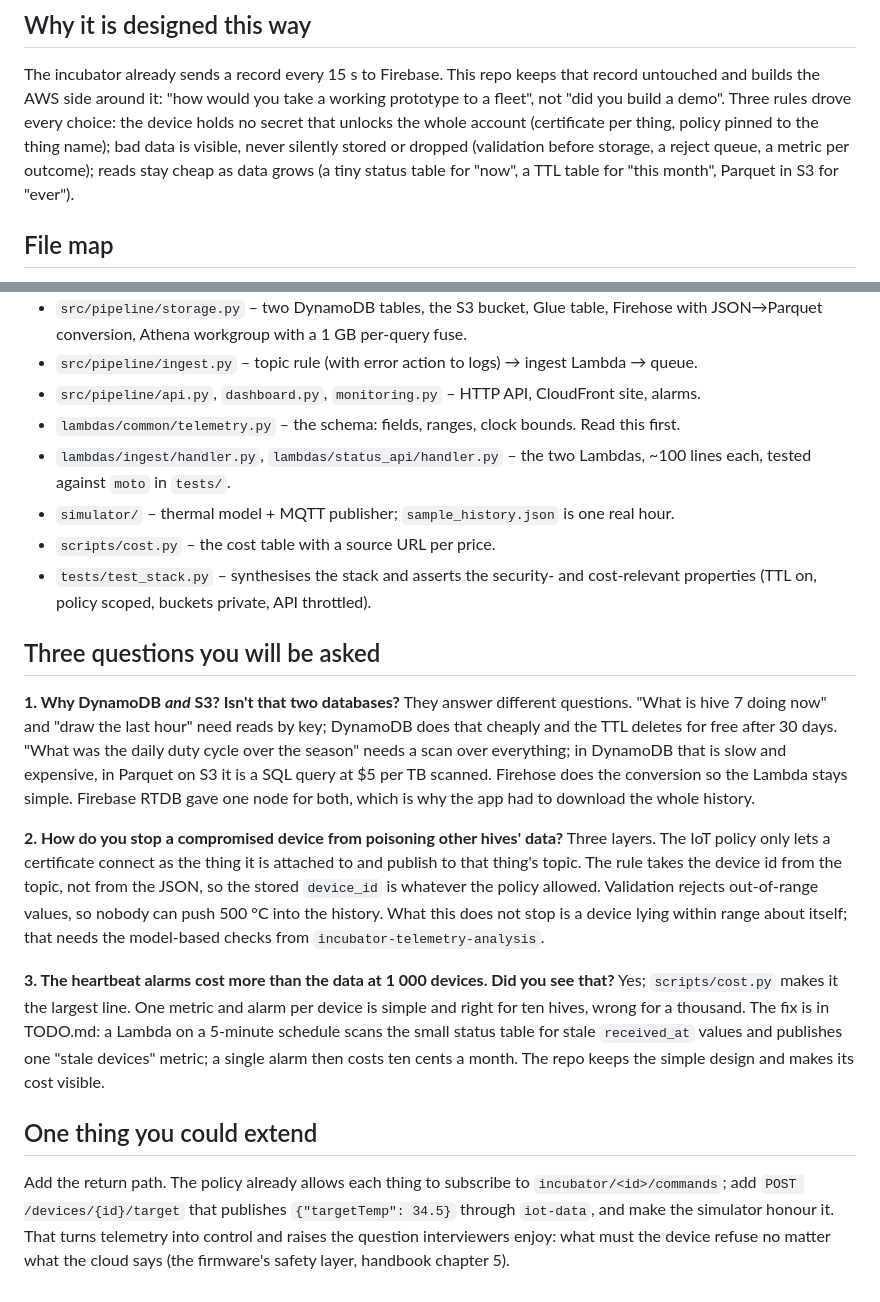
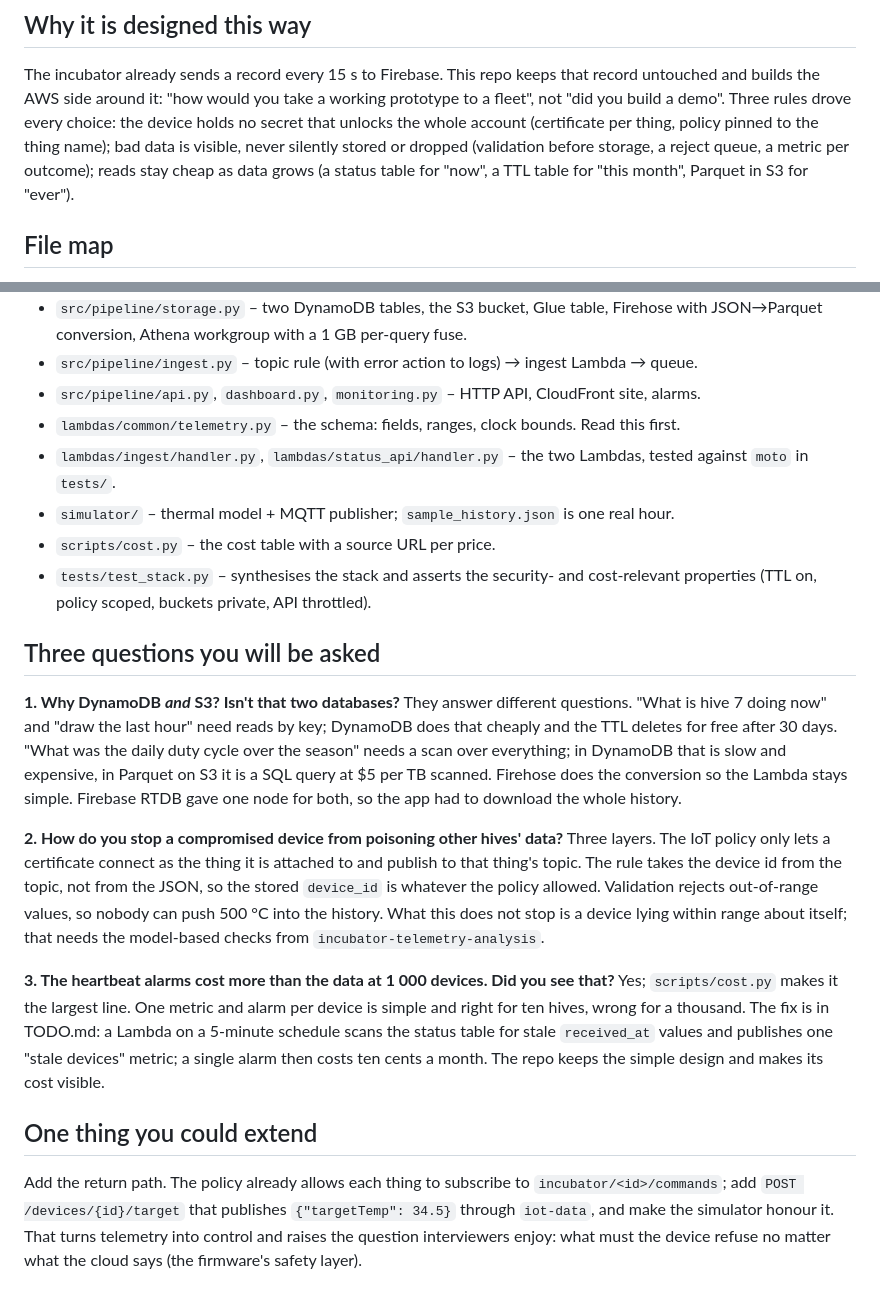
Before and after one commit to Mariam-zeqred/aws-iot-telemetry-pipeline, a Markdown page: WALKTHROUGH.md, 2 parts joined by grey strips. Drawn GitHub-style.

Commit message:
QC: README test count is 49 (was 47); WALKTHROUGH trimmed under 600 words

```diff
--- a/WALKTHROUGH.md
+++ b/WALKTHROUGH.md
@@ -7,7 +7,7 @@ untouched and builds the AWS side around it: "how would you take a working proto
 fleet", not "did you build a demo". Three rules drove every choice: the device holds no
 secret that unlocks the whole account (certificate per thing, policy pinned to the thing
 name); bad data is visible, never silently stored or dropped (validation before storage, a
-reject queue, a metric per outcome); reads stay cheap as data grows (a tiny status table for
+reject queue, a metric per outcome); reads stay cheap as data grows (a status table for
 "now", a TTL table for "this month", Parquet in S3 for "ever").
 
 ## File map
@@ -20,8 +20,8 @@ reject queue, a metric per outcome); reads stay cheap as data grows (a tiny stat
 - `src/pipeline/ingest.py` – topic rule (with error action to logs) → ingest Lambda → queue.
 - `src/pipeline/api.py`, `dashboard.py`, `monitoring.py` – HTTP API, CloudFront site, alarms.
 - `lambdas/common/telemetry.py` – the schema: fields, ranges, clock bounds. Read this first.
-- `lambdas/ingest/handler.py`, `lambdas/status_api/handler.py` – the two Lambdas, ~100
-  lines each, tested against `moto` in `tests/`.
+- `lambdas/ingest/handler.py`, `lambdas/status_api/handler.py` – the two Lambdas, tested
+  against `moto` in `tests/`.
 - `simulator/` – thermal model + MQTT publisher; `sample_history.json` is one real hour.
 - `scripts/cost.py` – the cost table with a source URL per price.
 - `tests/test_stack.py` – synthesises the stack and asserts the security- and cost-relevant
@@ -34,8 +34,8 @@ They answer different questions. "What is hive 7 doing now" and "draw the last h
 reads by key; DynamoDB does that cheaply and the TTL deletes for free after 30 days. "What
 was the daily duty cycle over the season" needs a scan over everything; in DynamoDB that is
 slow and expensive, in Parquet on S3 it is a SQL query at $5 per TB scanned. Firehose does
-the conversion so the Lambda stays simple. Firebase RTDB gave one node for both, which is
-why the app had to download the whole history.
+the conversion so the Lambda stays simple. Firebase RTDB gave one node for both, so the app
+had to download the whole history.
 
 **2. How do you stop a compromised device from poisoning other hives' data?**
 Three layers. The IoT policy only lets a certificate connect as the thing it is attached to
@@ -48,8 +48,8 @@ a device lying within range about itself; that needs the model-based checks from
 **3. The heartbeat alarms cost more than the data at 1 000 devices. Did you see that?**
 Yes; `scripts/cost.py` makes it the largest line. One metric and alarm per device is simple
 and right for ten hives, wrong for a thousand. The fix is in TODO.md: a Lambda on a
-5-minute schedule scans the small status table for stale `received_at` values and publishes
-one "stale devices" metric; a single alarm then costs ten cents a month. The repo keeps the
+5-minute schedule scans the status table for stale `received_at` values and publishes one
+"stale devices" metric; a single alarm then costs ten cents a month. The repo keeps the
 simple design and makes its cost visible.
 
 ## One thing you could extend
@@ -58,4 +58,4 @@ Add the return path. The policy already allows each thing to subscribe to
 `incubator/<id>/commands`; add `POST /devices/{id}/target` that publishes
 `{"targetTemp": 34.5}` through `iot-data`, and make the simulator honour it. That turns
 telemetry into control and raises the question interviewers enjoy: what must the device
-refuse no matter what the cloud says (the firmware's safety layer, handbook chapter 5).
+refuse no matter what the cloud says (the firmware's safety layer).
```
Also changed, not shown: README.md (+2 -2 lines).
